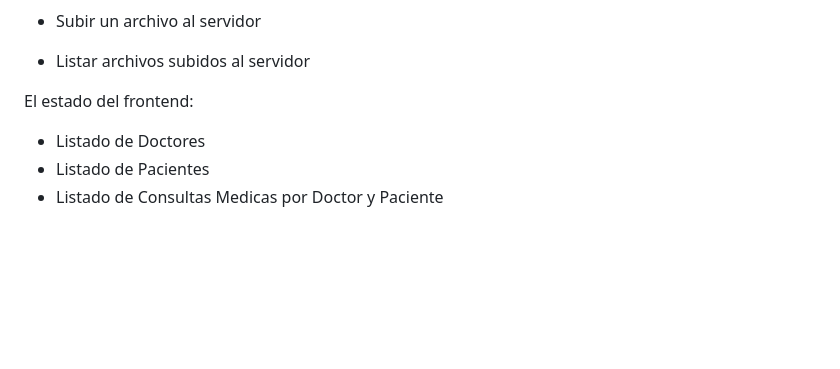
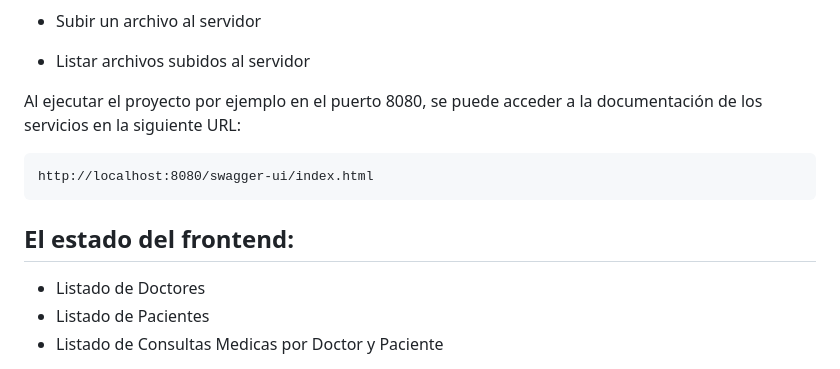
Before and after one commit to jinmaxtor/democonsultas, a Markdown page: README.md, the part around the change printed below. Rendered like a GitHub page; blank space fills up the shorter version.

Commit message:
feat: aclaraciones del proyecto

````diff
--- a/README.md
+++ b/README.md
@@ -35,7 +35,13 @@ Los servicios incluidos son:
 - Subir un archivo al servidor
 - Listar archivos subidos al servidor
 
-El estado del frontend:
+Al ejecutar el proyecto por ejemplo en el puerto 8080, se puede acceder a la documentación de los servicios en la siguiente URL:
+
+```
+http://localhost:8080/swagger-ui/index.html
+```
+
+## El estado del frontend:
 
 - Listado de Doctores
 - Listado de Pacientes
````
Also changed, not shown: other parts of README.md (+1 -1 lines).
